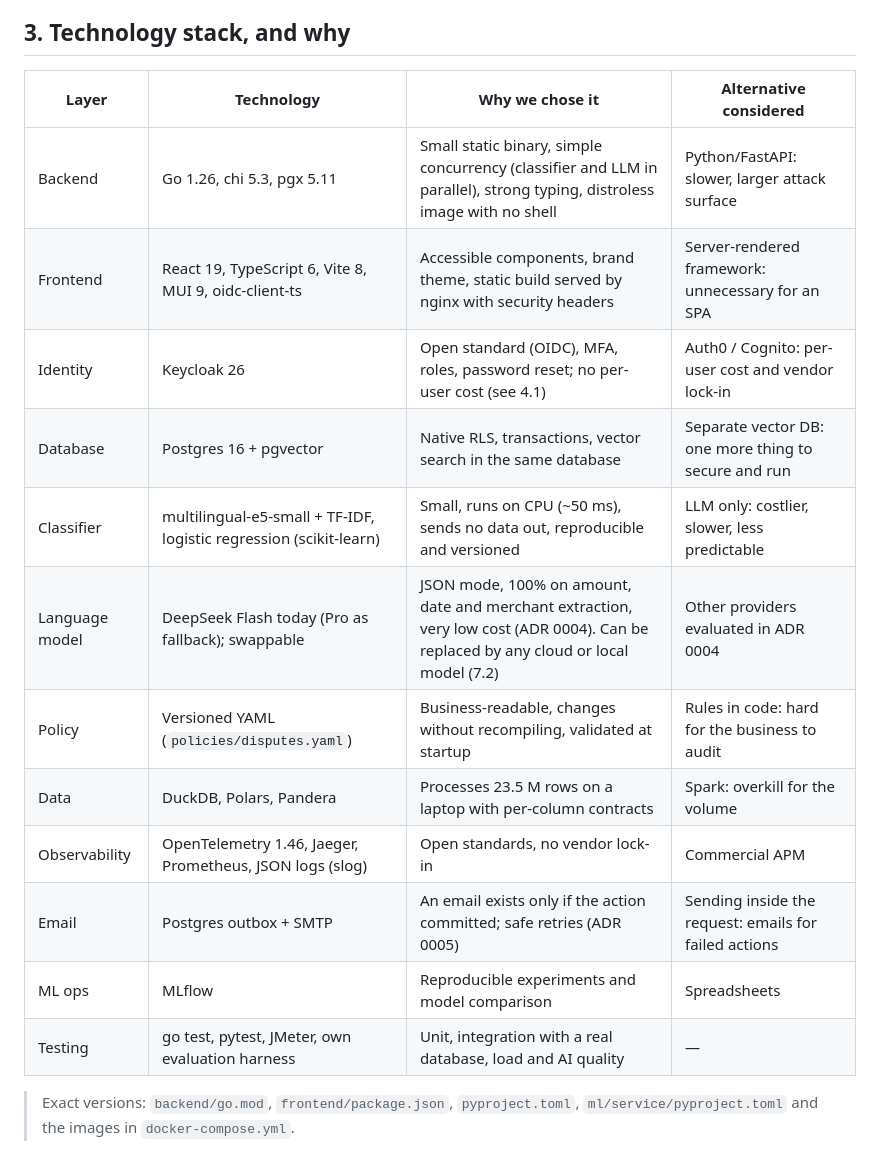
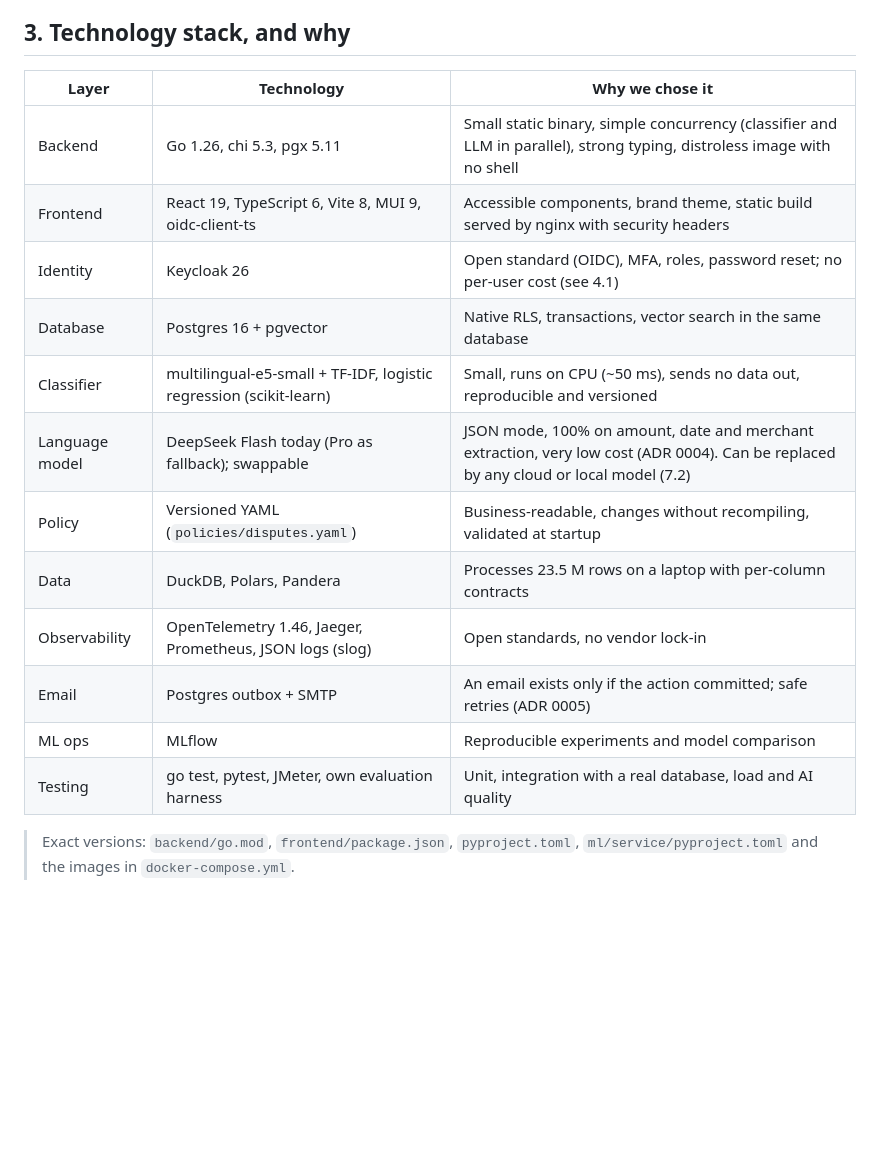
Before and after one commit to ucr2205/factored-hackathon-2026-nicebank, a Markdown page: docs/technical_overview.md, the part around the change. Drawn GitHub-style; blank space fills up the shorter version.

Commit message:
docs(technical overview): drop the alternatives column from the stack table

```diff
--- a/docs/technical_overview.md
+++ b/docs/technical_overview.md
@@ -88,20 +88,20 @@ Static version: [img/process-flow.png](img/process-flow.png)
 
 ## 3. Technology stack, and why
 
-| Layer | Technology | Why we chose it | Alternative considered |
-|---|---|---|---|
-| Backend | Go 1.26, chi 5.3, pgx 5.11 | Small static binary, simple concurrency (classifier and LLM in parallel), strong typing, distroless image with no shell | Python/FastAPI: slower, larger attack surface |
-| Frontend | React 19, TypeScript 6, Vite 8, MUI 9, oidc-client-ts | Accessible components, brand theme, static build served by nginx with security headers | Server-rendered framework: unnecessary for an SPA |
-| Identity | Keycloak 26 | Open standard (OIDC), MFA, roles, password reset; no per-user cost (see 4.1) | Auth0 / Cognito: per-user cost and vendor lock-in |
-| Database | Postgres 16 + pgvector | Native RLS, transactions, vector search in the same database | Separate vector DB: one more thing to secure and run |
-| Classifier | multilingual-e5-small + TF-IDF, logistic regression (scikit-learn) | Small, runs on CPU (~50 ms), sends no data out, reproducible and versioned | LLM only: costlier, slower, less predictable |
-| Language model | DeepSeek Flash today (Pro as fallback); swappable | JSON mode, 100% on amount, date and merchant extraction, very low cost (ADR 0004). Can be replaced by any cloud or local model (7.2) | Other providers evaluated in ADR 0004 |
-| Policy | Versioned YAML (`policies/disputes.yaml`) | Business-readable, changes without recompiling, validated at startup | Rules in code: hard for the business to audit |
-| Data | DuckDB, Polars, Pandera | Processes 23.5 M rows on a laptop with per-column contracts | Spark: overkill for the volume |
-| Observability | OpenTelemetry 1.46, Jaeger, Prometheus, JSON logs (slog) | Open standards, no vendor lock-in | Commercial APM |
-| Email | Postgres outbox + SMTP | An email exists only if the action committed; safe retries (ADR 0005) | Sending inside the request: emails for failed actions |
-| ML ops | MLflow | Reproducible experiments and model comparison | Spreadsheets |
-| Testing | go test, pytest, JMeter, own evaluation harness | Unit, integration with a real database, load and AI quality | — |
+| Layer | Technology | Why we chose it |
+|---|---|---|
+| Backend | Go 1.26, chi 5.3, pgx 5.11 | Small static binary, simple concurrency (classifier and LLM in parallel), strong typing, distroless image with no shell |
+| Frontend | React 19, TypeScript 6, Vite 8, MUI 9, oidc-client-ts | Accessible components, brand theme, static build served by nginx with security headers |
+| Identity | Keycloak 26 | Open standard (OIDC), MFA, roles, password reset; no per-user cost (see 4.1) |
+| Database | Postgres 16 + pgvector | Native RLS, transactions, vector search in the same database |
+| Classifier | multilingual-e5-small + TF-IDF, logistic regression (scikit-learn) | Small, runs on CPU (~50 ms), sends no data out, reproducible and versioned |
+| Language model | DeepSeek Flash today (Pro as fallback); swappable | JSON mode, 100% on amount, date and merchant extraction, very low cost (ADR 0004). Can be replaced by any cloud or local model (7.2) |
+| Policy | Versioned YAML (`policies/disputes.yaml`) | Business-readable, changes without recompiling, validated at startup |
+| Data | DuckDB, Polars, Pandera | Processes 23.5 M rows on a laptop with per-column contracts |
+| Observability | OpenTelemetry 1.46, Jaeger, Prometheus, JSON logs (slog) | Open standards, no vendor lock-in |
+| Email | Postgres outbox + SMTP | An email exists only if the action committed; safe retries (ADR 0005) |
+| ML ops | MLflow | Reproducible experiments and model comparison |
+| Testing | go test, pytest, JMeter, own evaluation harness | Unit, integration with a real database, load and AI quality |
 
 > Exact versions: `backend/go.mod`, `frontend/package.json`, `pyproject.toml`, `ml/service/pyproject.toml` and the images in `docker-compose.yml`.
 
```
